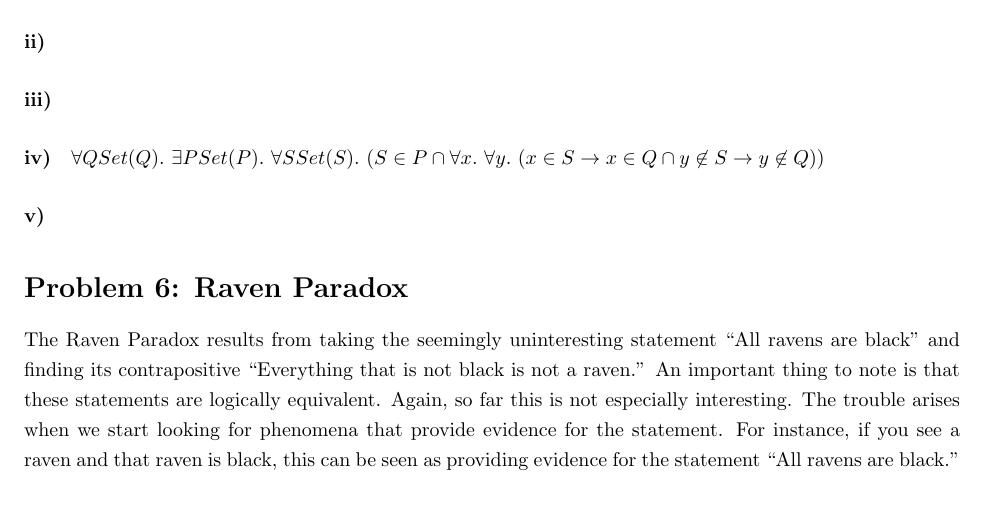
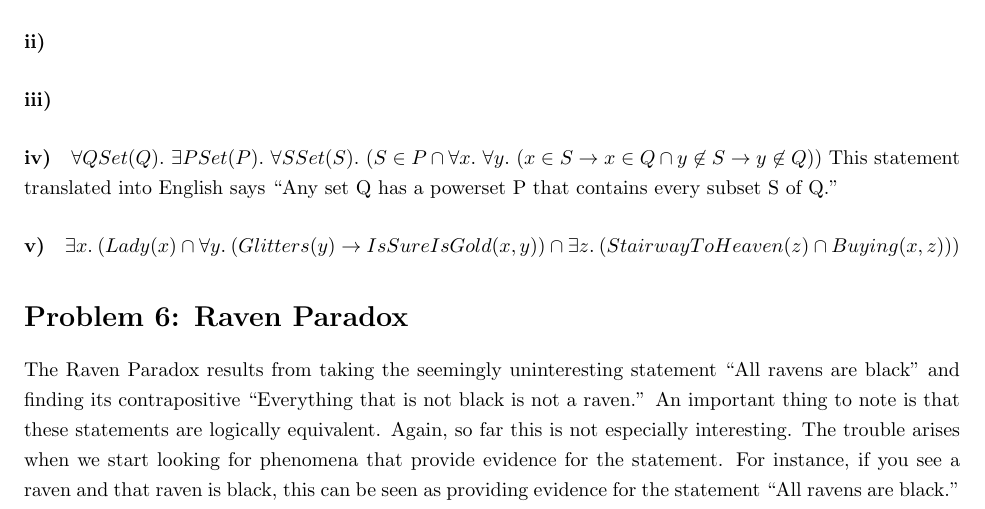
Before and after one commit to richarddavis/cs103, a LaTeX problem sheet (hw3/cheng_davis_keil_hw3.tex): part of page 3 of 4, cut so that both start at the same text. Compiled offline with pdfLaTeX.

Commit message:
Adding part v of Q5.

```diff
--- a/hw3/cheng_davis_keil_hw3.tex
+++ b/hw3/cheng_davis_keil_hw3.tex
@@ -105,7 +105,9 @@ How to distribute negation over bidirectional arrow?
 
 \paragraph{iv)}
 $\forall Q Set(Q) .\ \exists P Set(P) .\ \forall S Set(S) .\ (S \in P \cap \forall x .\ \forall y .\ (x \in S \rightarrow x \in Q \cap y \not \in S \rightarrow y \not \in Q))$
+This statement translated into English says ``Any set Q has a powerset P that contains every subset S of Q.''
 \paragraph{v)}
+$\exists x .\ (Lady(x)\ \cap\ \forall y .\ (Glitters(y) \rightarrow IsSureIsGold(x, y))\ \cap\ \exists z .\ (StairwayToHeaven(z)\ \cap\ Buying(x, z)))$
 
 \section*{Problem 6: Raven Paradox}
 The Raven Paradox results from taking the seemingly uninteresting statement ``All ravens are black'' and finding its contrapositive ``Everything that is not black is not a raven.'' An important thing to note is that these statements are logically equivalent. Again, so far this is not especially interesting. The trouble arises when we start looking for phenomena that provide evidence for the statement. For instance, if you see a raven and that raven is black, this can be seen as providing evidence for the statement ``All ravens are black.'' However, because the contrapositive is logically equivalent to this statement, observing something that is not black and also not a raven must also be seen as consituting evidence. This is paradoxical because the two do not seem connected at all; looking at a red clown nose does not (intuitively) seem to give us any evidence about the blackness of ravens.
```
Also changed, not shown: hw3/cheng_davis_keil_hw3.pdf, 3 other files.
